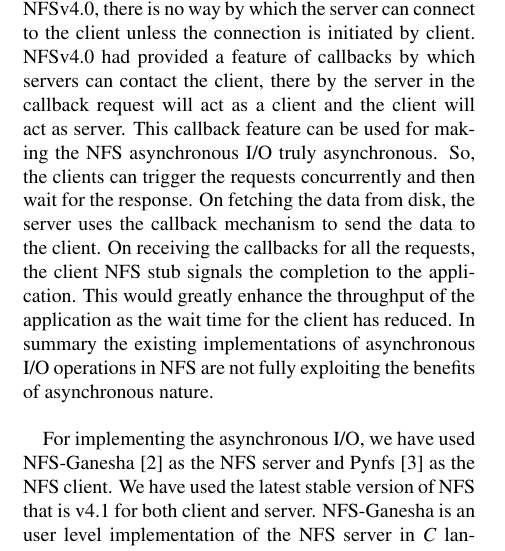
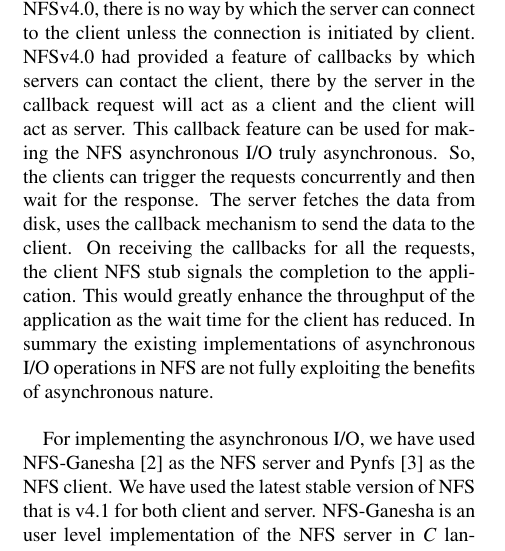
Before and after one commit to sujanbolisetti/nfs-asyncread-report, a LaTeX document (main.tex, which reads intro.tex): part of one column of page 1 of 11, cut so that both start at the same text. Compiled offline with pdfLaTeX.

Commit message:
rearraging sentence

```diff
--- a/intro.tex
+++ b/intro.tex
@@ -1,7 +1,7 @@
 \section{Introduction}
 \label{intro}
 
-The Network File System (NFS) allows clients to access data seamlessly over the network. This is accomplished through the same system calls that allow the access of files on the local disk. In the case of NFS these system calls trigger the client stub which sends an RPC across the network to an NFS server. These traditional reads/writes are synchronous by default, which blocks the execution of the application until each of the requested I/O operation is completed. Conversely, asynchronous I/O enables the applications to continue processing while several I/O operations are running in the background. This feature allows the applications to overlap their compute and I/O processing to improve throughput on a per process basis. In Linux, the POSIX asynchronous I/O \cite{aio} provides us with system calls to initiate one or more I/O operations asynchronously. Typically an application using an asynchronous I/O interface submits batch I/O and waits for the completion of all the requests in the batch. Similarly, batch I/O operations can also be performed on the files mounted on NFS. In the case of NFS, the client NFS stub triggers each of these requests synchronously and waits for the response before triggering the next request. The time taken for the batch I/O request can be greatly reduced if these requests can be triggered concurrently instead of client waiting for each of the requests to be completed before triggering the next. One reason for this sequential request forwarding is, until NFSv4.0, there is no way by which the server can connect to the client unless the connection is initiated by client. NFSv4.0 had provided a feature of callbacks by which servers can contact the client, there by the server in the callback request will act as a client and the client will act as server. This callback feature can be used for making the NFS asynchronous I/O truly asynchronous. So, the clients can trigger the requests concurrently and then wait for the response. On fetching the data from disk, the server uses the callback mechanism to send the data to the client. On receiving the callbacks for all the requests, the client NFS stub signals the completion  to the  application. This would greatly enhance the throughput of the application as the wait time for the client has reduced. In summary the existing implementations of asynchronous I/O operations in NFS are not fully exploiting the benefits of asynchronous nature.
+The Network File System (NFS) allows clients to access data seamlessly over the network. This is accomplished through the same system calls that allow the access of files on the local disk. In the case of NFS these system calls trigger the client stub which sends an RPC across the network to an NFS server. These traditional reads/writes are synchronous by default, which blocks the execution of the application until each of the requested I/O operation is completed. Conversely, asynchronous I/O enables the applications to continue processing while several I/O operations are running in the background. This feature allows the applications to overlap their compute and I/O processing to improve throughput on a per process basis. In Linux, the POSIX asynchronous I/O \cite{aio} provides us with system calls to initiate one or more I/O operations asynchronously. Typically an application using an asynchronous I/O interface submits batch I/O and waits for the completion of all the requests in the batch. Similarly, batch I/O operations can also be performed on the files mounted on NFS. In the case of NFS, the client NFS stub triggers each of these requests synchronously and waits for the response before triggering the next request. The time taken for the batch I/O request can be greatly reduced if these requests can be triggered concurrently instead of client waiting for each of the requests to be completed before triggering the next. One reason for this sequential request forwarding is, until NFSv4.0, there is no way by which the server can connect to the client unless the connection is initiated by client. NFSv4.0 had provided a feature of callbacks by which servers can contact the client, there by the server in the callback request will act as a client and the client will act as server. This callback feature can be used for making the NFS asynchronous I/O truly asynchronous. So, the clients can trigger the requests concurrently and then wait for the response. The server fetches the data from disk,  uses the callback mechanism to send the data to the client. On receiving the callbacks for all the requests, the client NFS stub signals the completion  to the  application. This would greatly enhance the throughput of the application as the wait time for the client has reduced. In summary the existing implementations of asynchronous I/O operations in NFS are not fully exploiting the benefits of asynchronous nature.
 
 For implementing the asynchronous I/O, we have used NFS-Ganesha \cite{ganesha} as the NFS server and Pynfs \cite{pynfs} as the NFS client. We have used the latest stable version of NFS that is v4.1 for both client and server. NFS-Ganesha is an user level implementation of the NFS server in \textit{C} language. We chose NFS-Ganesha because it is easy to enhance NFS-Ganesha when compared to the kernel NFS source code. NFS-Ganesha is also actively used by a wider audience and also supported by major companies like IBM, Panasas and Redhat. Hence it supports all the latest features of the NFSv4.1 like sessions, callbacks. Pynfs is an user level implementation of NFS client and server in \textit{python}, it is used as a test suite for checking the correctness of NFS protocol.
 
```
